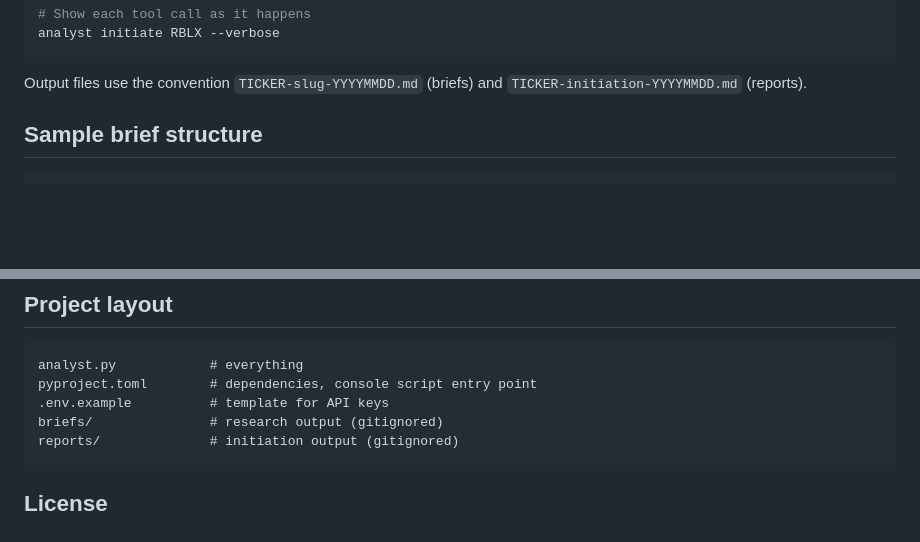
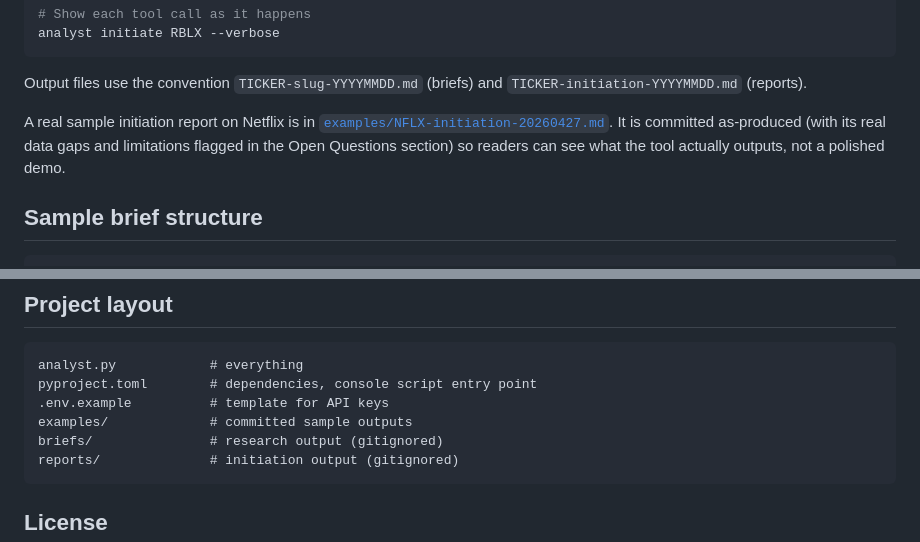
Before and after one commit to Yogurto710/le-analyst, a Markdown page: README.md, 2 parts joined by grey strips. Rendered like a GitHub page; blank space fills up the shorter version.

````diff
--- a/README.md
+++ b/README.md
@@ -38,6 +38,8 @@ analyst initiate RBLX --verbose
 ```
 
 Output files use the convention `TICKER-slug-YYYYMMDD.md` (briefs) and `TICKER-initiation-YYYYMMDD.md` (reports).
+
+A real sample initiation report on Netflix is in [`examples/NFLX-initiation-20260427.md`](examples/NFLX-initiation-20260427.md). It is committed as-produced (with its real data gaps and limitations flagged in the Open Questions section) so readers can see what the tool actually outputs, not a polished demo.
 
 ## Sample brief structure
 
@@ -105,6 +107,7 @@ Without explicit phase rules the model interleaved gathering, computing, and wri
 analyst.py            # everything
 pyproject.toml        # dependencies, console script entry point
 .env.example          # template for API keys
+examples/             # committed sample outputs
 briefs/               # research output (gitignored)
 reports/              # initiation output (gitignored)
 ```
````
Also changed, not shown: examples/NFLX-initiation-20260427.md (added, +266 -0 lines).
